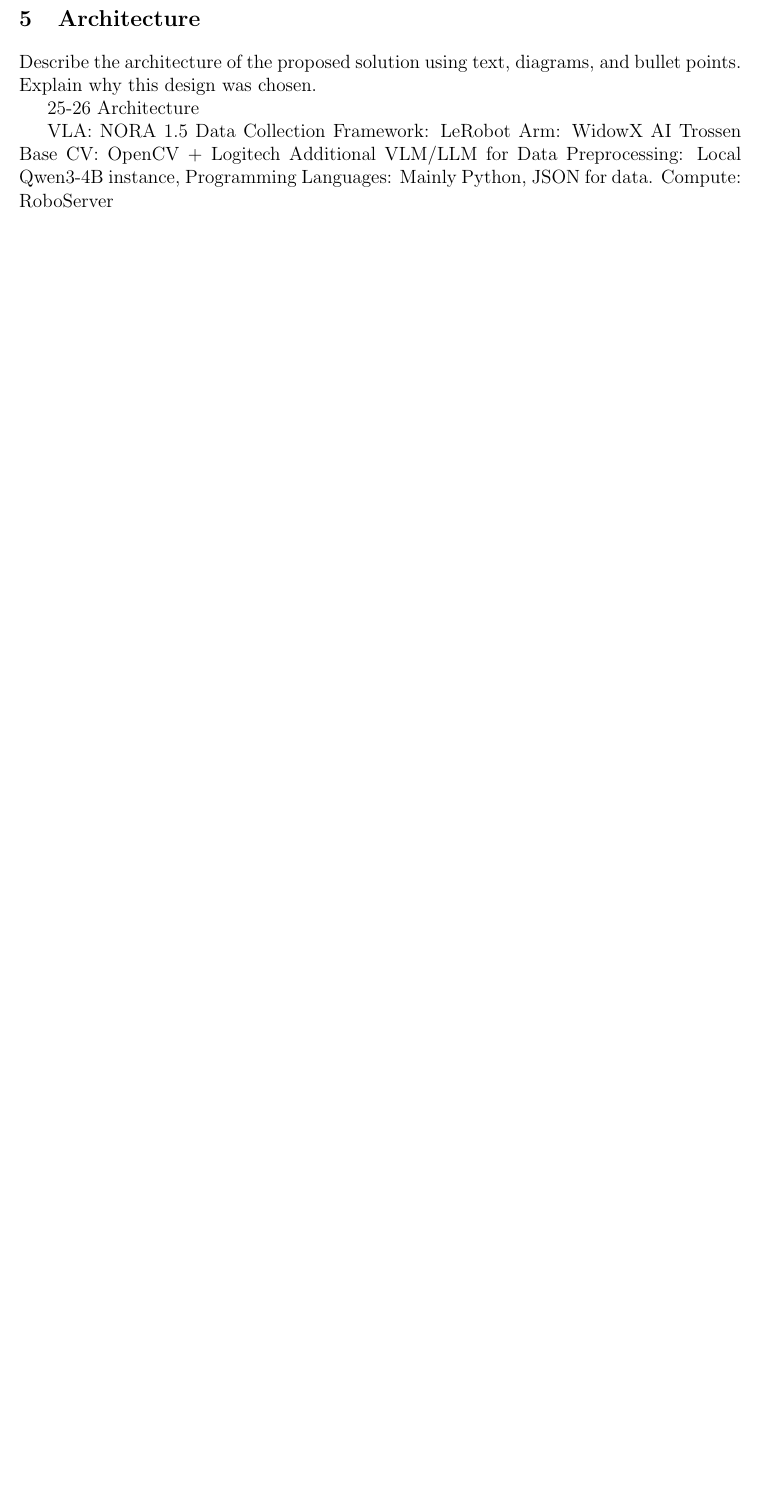
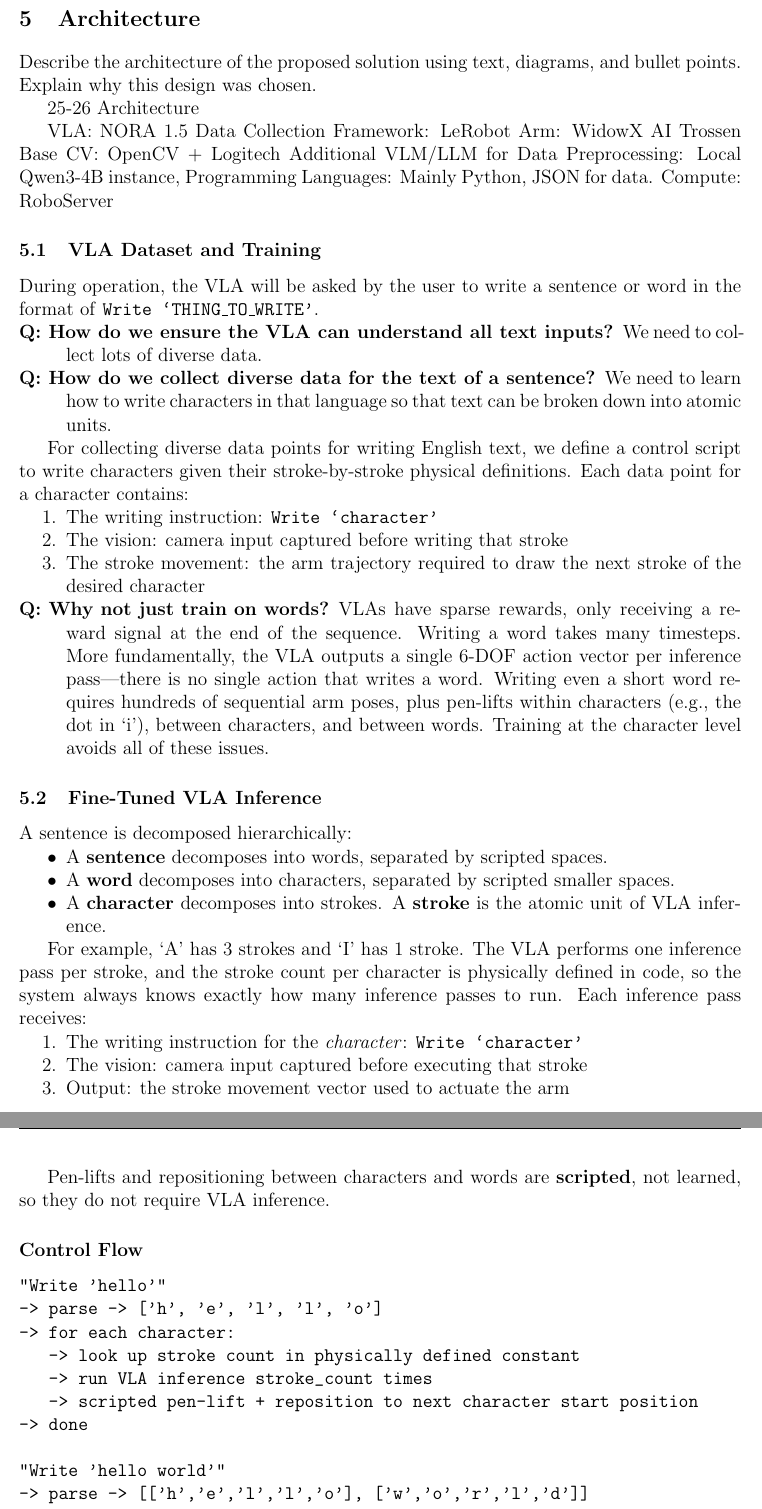
Before and after one commit to washu-robotics-nimble/.github, a LaTeX document (docs/tdd.tex): part of page 9 of 20 before the commit and two parts of pages 9 and 10 of 21 after it, the two joined at a grey line, cut so that both start at the same text, the shorter picture padded with empty space. Compiled offline with pdfLaTeX.

Commit message:
docs: architecture improvement for vla dataset/training/inference flow

```diff
--- a/docs/tdd.tex
+++ b/docs/tdd.tex
@@ -180,6 +180,71 @@
 Programming Languages: Mainly Python, JSON for data.
 Compute: RoboServer
 
+\subsection{VLA Dataset and Training}
+
+During operation, the VLA will be asked by the user to write a sentence or word in the format of \texttt{Write `THING\_TO\_WRITE'}.
+
+\begin{description}
+  \item[Q: How do we ensure the VLA can understand all text inputs?]
+  We need to collect lots of diverse data.
+
+  \item[Q: How do we collect diverse data for the text of a sentence?]
+  We need to learn how to write characters in that language so that text can be broken down into atomic units.
+\end{description}
+
+For collecting diverse data points for writing English text, we define a control script to write characters given their stroke-by-stroke physical definitions. Each data point for a character contains:
+
+\begin{enumerate}
+  \item The writing instruction: \texttt{Write `character'}
+  \item The vision: camera input captured before writing that stroke
+  \item The stroke movement: the arm trajectory required to draw the next stroke of the desired character
+\end{enumerate}
+
+\begin{description}
+  \item[Q: Why not just train on words?]
+  VLAs have sparse rewards, only receiving a reward signal at the end of the sequence. Writing a word takes many timesteps. More fundamentally, the VLA outputs a single 6-DOF action vector per inference pass---there is no single action that writes a word. Writing even a short word requires hundreds of sequential arm poses, plus pen-lifts within characters (e.g., the dot in `i'), between characters, and between words. Training at the character level avoids all of these issues.
+\end{description}
+
+\subsection{Fine-Tuned VLA Inference}
+
+A sentence is decomposed hierarchically:
+\begin{itemize}
+  \item A \textbf{sentence} decomposes into words, separated by scripted spaces.
+  \item A \textbf{word} decomposes into characters, separated by scripted smaller spaces.
+  \item A \textbf{character} decomposes into strokes. A \textbf{stroke} is the atomic unit of VLA inference.
+\end{itemize}
+
+For example, `A' has 3 strokes and `I' has 1 stroke. The VLA performs one inference pass per stroke, and the stroke count per character is physically defined in code, so the system always knows exactly how many inference passes to run. Each inference pass receives:
+\begin{enumerate}
+  \item The writing instruction for the \emph{character}: \texttt{Write `character'}
+  \item The vision: camera input captured before executing that stroke
+  \item Output: the stroke movement vector used to actuate the arm
+\end{enumerate}
+
+Pen-lifts and repositioning between characters and words are \textbf{scripted}, not learned, so they do not require VLA inference.
+
+\subsubsection*{Control Flow}
+
+\begin{verbatim}
+"Write 'hello'"
+-> parse -> ['h', 'e', 'l', 'l', 'o']
+-> for each character:
+   -> look up stroke count in physically defined constant
+   -> run VLA inference stroke_count times
+   -> scripted pen-lift + reposition to next character start position
+-> done
+
+"Write 'hello world'"
+-> parse -> [['h','e','l','l','o'], ['w','o','r','l','d']]
+-> for each word:
+   -> for each character:
+      -> look up stroke count in physically defined constant
+      -> run VLA inference stroke_count times
+      -> scripted pen-lift + reposition to next character start position
+   -> scripted larger pen-lift and reposition for word gap
+-> done
+\end{verbatim}
+
 \subsection{Extension of Writing Range with a Linear Actuator}
 
 Writing text is difficult, as the phrase `hello world this is a cool sentence` with the WidowX arm can only be written in the range of action given by the robot and its camera. A linear actuator provides a `sliding window' over the writing surface, enabling arbitrarily long text output.
```
Also changed, not shown: docs/tdd.pdf (added), 1 other file.
